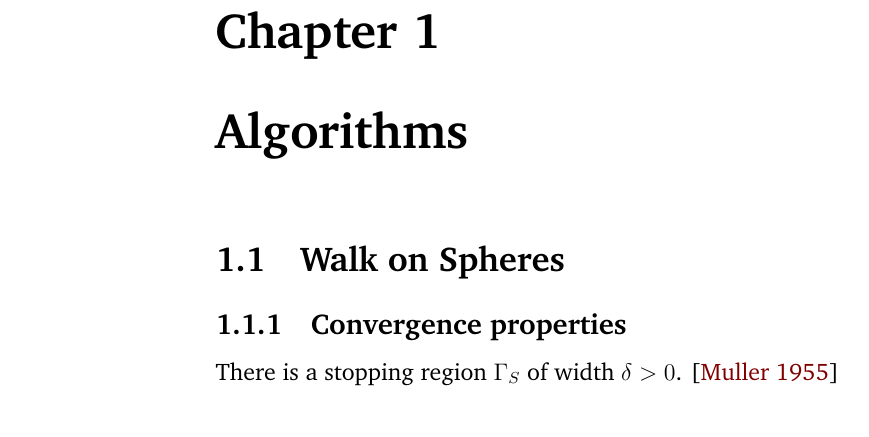
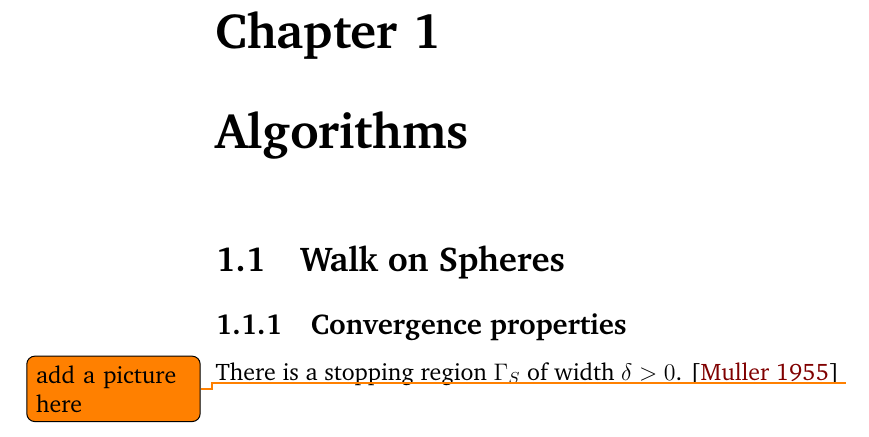
Before and after one commit to shaerdi/thesistemplate, a LaTeX thesis (thesis.tex): part of page 7 of 9, cut so that both start at the same text. Compiled offline with pdfLaTeX.

Commit message:
example todo note

```diff
--- a/thesis.tex
+++ b/thesis.tex
@@ -46,6 +46,7 @@ urlcolor=linkcol %couleur des liens pour les url
 \label{sub:convergence_properties}
 There is a stopping region $\Gamma_S$ \newnot{symbol:GammaS} of width $\delta>0$. \newnot{symbol:delta}
 \cite{Muller}
+\todo{add a picture here}
 
 \backmatter
 %%% Bibliography
```
